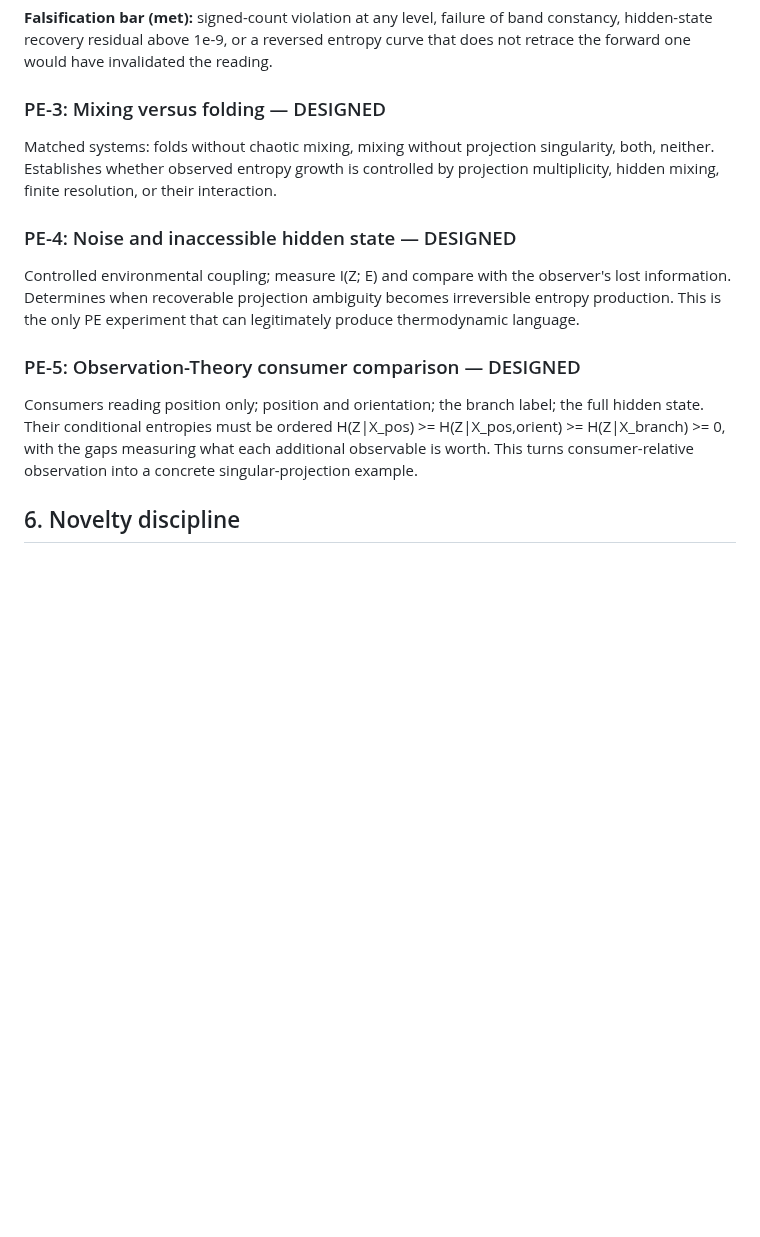
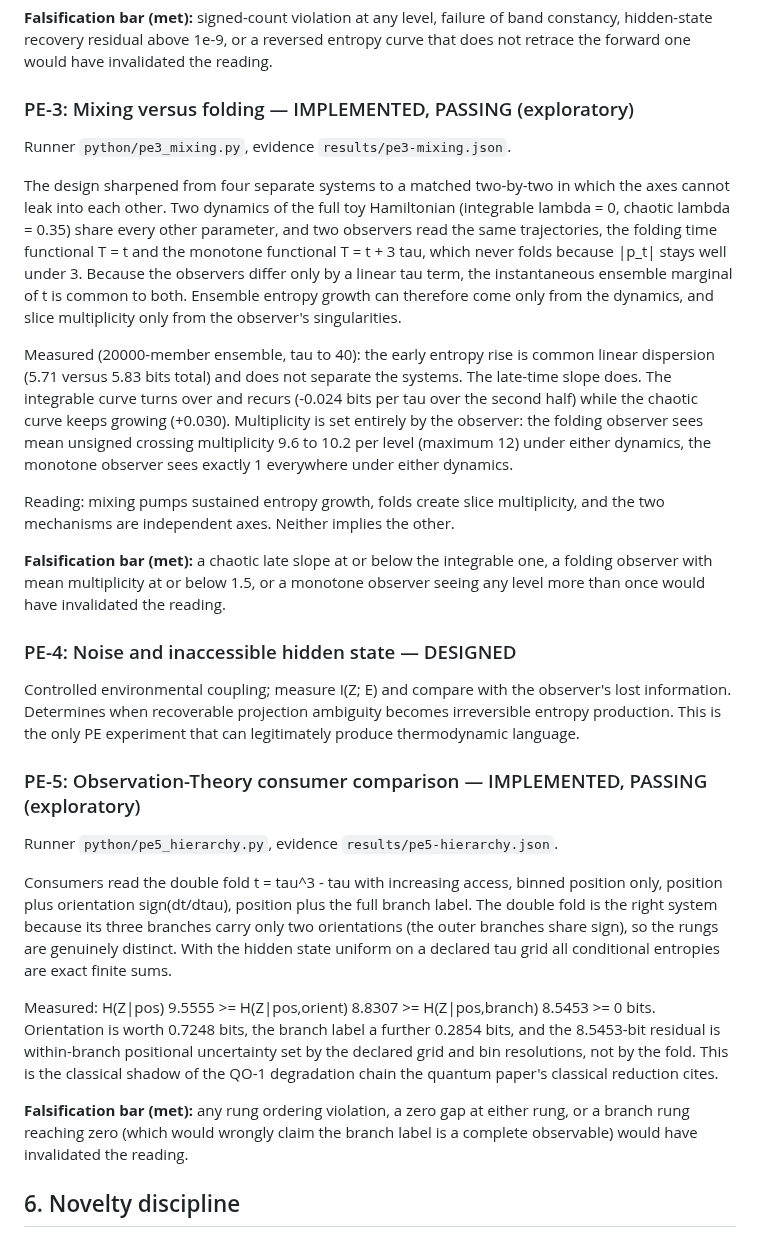
Before and after one commit to ahb-sjsu/observation-theory-campaigns, a Markdown page: experiments/ENTROPY-TRACK.md, the part around the change. GitHub-like rendering; blank space fills up the shorter version.

```diff
--- a/experiments/ENTROPY-TRACK.md
+++ b/experiments/ENTROPY-TRACK.md
@@ -146,12 +146,38 @@ of band constancy, hidden-state recovery residual above 1e-9, or a
 reversed entropy curve that does not retrace the forward one would have
 invalidated the reading.
 
-### PE-3: Mixing versus folding — DESIGNED
+### PE-3: Mixing versus folding — IMPLEMENTED, PASSING (exploratory)
 
-Matched systems: folds without chaotic mixing, mixing without projection
-singularity, both, neither. Establishes whether observed entropy growth is
-controlled by projection multiplicity, hidden mixing, finite resolution, or
-their interaction.
+Runner `python/pe3_mixing.py`, evidence `results/pe3-mixing.json`.
+
+The design sharpened from four separate systems to a matched two-by-two
+in which the axes cannot leak into each other. Two dynamics of the full
+toy Hamiltonian (integrable lambda = 0, chaotic lambda = 0.35) share
+every other parameter, and two observers read the same trajectories, the
+folding time functional T = t and the monotone functional T = t + 3 tau,
+which never folds because |p_t| stays well under 3. Because the
+observers differ only by a linear tau term, the instantaneous ensemble
+marginal of t is common to both. Ensemble entropy growth can therefore
+come only from the dynamics, and slice multiplicity only from the
+observer's singularities.
+
+Measured (20000-member ensemble, tau to 40): the early entropy rise is
+common linear dispersion (5.71 versus 5.83 bits total) and does not
+separate the systems. The late-time slope does. The integrable curve
+turns over and recurs (-0.024 bits per tau over the second half) while
+the chaotic curve keeps growing (+0.030). Multiplicity is set entirely
+by the observer: the folding observer sees mean unsigned crossing
+multiplicity 9.6 to 10.2 per level (maximum 12) under either dynamics,
+the monotone observer sees exactly 1 everywhere under either dynamics.
+
+Reading: mixing pumps sustained entropy growth, folds create slice
+multiplicity, and the two mechanisms are independent axes. Neither
+implies the other.
+
+**Falsification bar (met):** a chaotic late slope at or below the
+integrable one, a folding observer with mean multiplicity at or below
+1.5, or a monotone observer seeing any level more than once would have
+invalidated the reading.
 
 ### PE-4: Noise and inaccessible hidden state — DESIGNED
 
@@ -160,13 +186,29 @@ observer's lost information. Determines when recoverable projection
 ambiguity becomes irreversible entropy production. This is the only PE
 experiment that can legitimately produce thermodynamic language.
 
-### PE-5: Observation-Theory consumer comparison — DESIGNED
+### PE-5: Observation-Theory consumer comparison — IMPLEMENTED, PASSING (exploratory)
 
-Consumers reading position only; position and orientation; the branch label;
-the full hidden state. Their conditional entropies must be ordered
-H(Z|X_pos) >= H(Z|X_pos,orient) >= H(Z|X_branch) >= 0, with the gaps
-measuring what each additional observable is worth. This turns
-consumer-relative observation into a concrete singular-projection example.
+Runner `python/pe5_hierarchy.py`, evidence `results/pe5-hierarchy.json`.
+
+Consumers read the double fold t = tau^3 - tau with increasing access,
+binned position only, position plus orientation sign(dt/dtau), position
+plus the full branch label. The double fold is the right system because
+its three branches carry only two orientations (the outer branches share
+sign), so the rungs are genuinely distinct. With the hidden state
+uniform on a declared tau grid all conditional entropies are exact
+finite sums.
+
+Measured: H(Z|pos) 9.5555 >= H(Z|pos,orient) 8.8307 >=
+H(Z|pos,branch) 8.5453 >= 0 bits. Orientation is worth 0.7248 bits,
+the branch label a further 0.2854 bits, and the 8.5453-bit residual is
+within-branch positional uncertainty set by the declared grid and bin
+resolutions, not by the fold. This is the classical shadow of the QO-1
+degradation chain the quantum paper's classical reduction cites.
+
+**Falsification bar (met):** any rung ordering violation, a zero gap at
+either rung, or a branch rung reaching zero (which would wrongly claim
+the branch label is a complete observable) would have invalidated the
+reading.
 
 ## 6. Novelty discipline
 
```
Also changed, not shown: README.md (+11 -6 lines).
